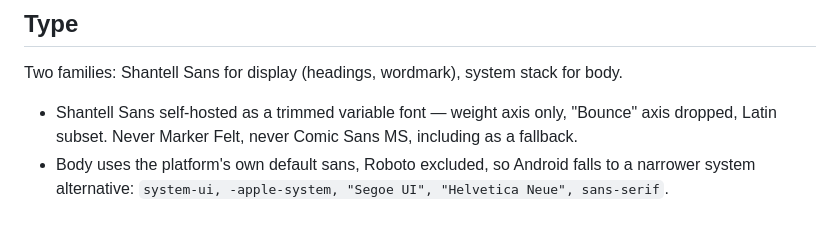
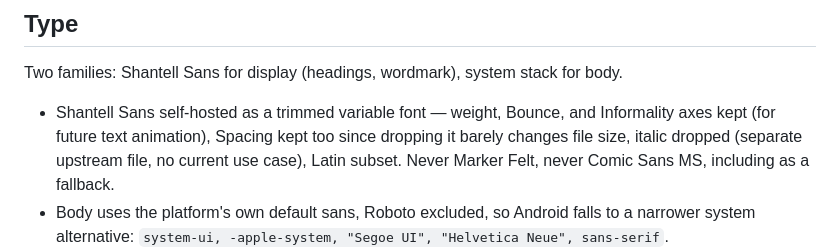
Before and after one commit to chuangcaleb/powerkids-site, a Markdown page: DESIGN.md, the part around the change. Rendered like a GitHub page; blank space fills up the shorter version.

Commit message:
docs: correct stale Shantell Sans axis description
DESIGN.md and tokens.md still said "weight axis only, Bounce dropped"
after the font decision changed to keep Bounce/Informality/Spacing.

```diff
--- a/DESIGN.md
+++ b/DESIGN.md
@@ -85,7 +85,7 @@ v3 carried a full shadcn neutral ramp (`--muted-foreground`, `--ring`, `--destru
 
 Two families: Shantell Sans for display (headings, wordmark), system stack for body.
 
-- Shantell Sans self-hosted as a trimmed variable font — weight axis only, "Bounce" axis dropped, Latin subset. Never Marker Felt, never Comic Sans MS, including as a fallback.
+- Shantell Sans self-hosted as a trimmed variable font — weight, Bounce, and Informality axes kept (for future text animation), Spacing kept too since dropping it barely changes file size, italic dropped (separate upstream file, no current use case), Latin subset. Never Marker Felt, never Comic Sans MS, including as a fallback.
 - Body uses the platform's own default sans, Roboto excluded, so Android falls to a narrower system alternative: `system-ui, -apple-system, "Segoe UI", "Helvetica Neue", sans-serif`.
 - Fluid scale via Utopia: 320px viewport → 18px base at 1.2 ratio, up to 1440px viewport → 21px base at 1.25 ratio. Steps `-2` through `5`. Ratios stay close together deliberately — a wider gap (e.g. 1.333) inverts the scale at step `-2` (max ends up smaller than min), since it compounds over more steps than the max side's larger multiplier can outrun. These are entry values — first thing to tune once real content renders on the kitchen sink, not a measured final.
 
```
Also changed, not shown: docs/design/tokens.md (+1 -1 lines).
